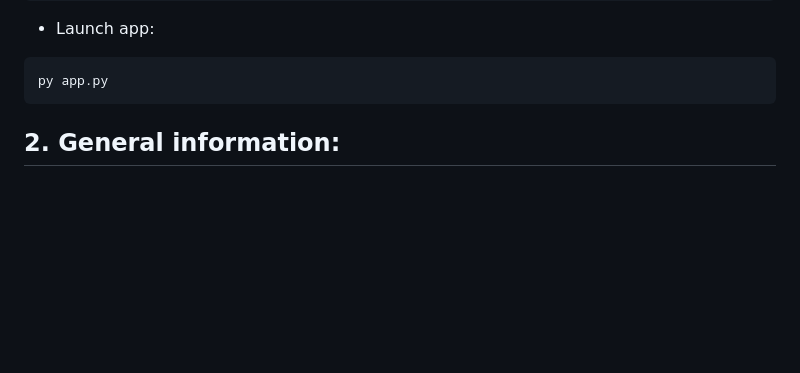
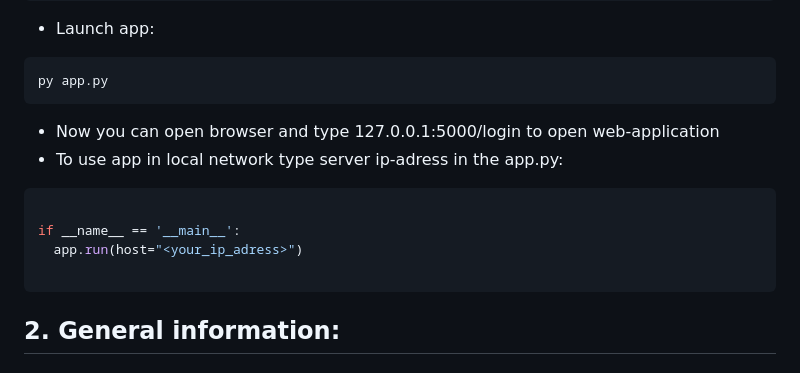
Before and after one commit to vladstudennikov/queueManagementSystem, a Markdown page: README.md, the part around the change. Drawn GitHub-style; blank space fills up the shorter version.

````diff
--- a/README.md
+++ b/README.md
@@ -29,6 +29,16 @@ cd ../..
 
 ```bash
 py app.py
+```
+
+- Now you can open browser and type 127.0.0.1:5000/login to open web-application
+- To use app in local network type server ip-adress in the app.py:
+
+```python
+
+if __name__ == '__main__':
+  app.run(host="<your_ip_adress>")
+
 ```
 
 ## 2. General information:
````
